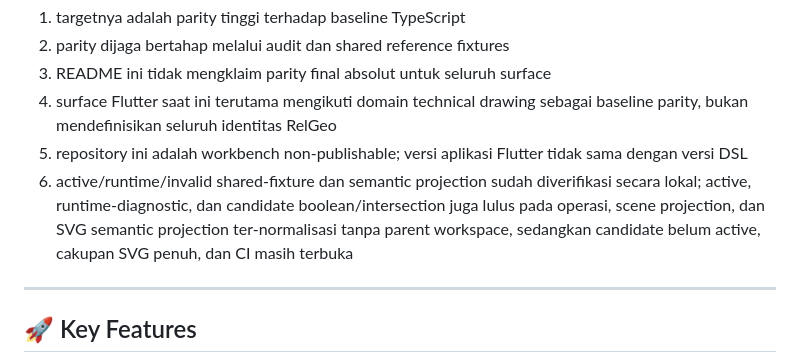
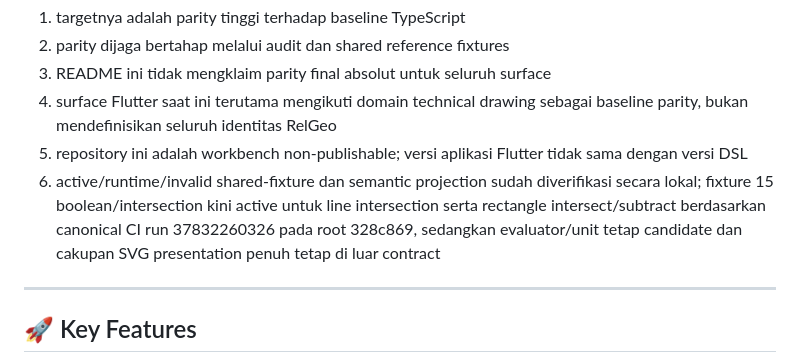
Before and after one commit to relgeo/flutter, a Markdown page: README.md, the part around the change. Rendered like a GitHub page.

Commit message:
fix: update README to clarify shared-fixture verification and active boolean/intersection status

```diff
--- a/README.md
+++ b/README.md
@@ -9,7 +9,7 @@ Status posisi repo saat ini:
 3. README ini tidak mengklaim parity final absolut untuk seluruh surface
 4. surface Flutter saat ini terutama mengikuti domain technical drawing sebagai baseline parity, bukan mendefinisikan seluruh identitas RelGeo
 5. repository ini adalah workbench non-publishable; versi aplikasi Flutter tidak sama dengan versi DSL
-6. active/runtime/invalid shared-fixture dan semantic projection sudah diverifikasi secara lokal; active, runtime-diagnostic, dan candidate boolean/intersection juga lulus pada operasi, scene projection, dan SVG semantic projection ter-normalisasi tanpa parent workspace, sedangkan candidate belum active, cakupan SVG penuh, dan CI masih terbuka
+6. active/runtime/invalid shared-fixture dan semantic projection sudah diverifikasi secara lokal; fixture 15 boolean/intersection kini active untuk line intersection serta rectangle intersect/subtract berdasarkan canonical CI run 37832260326 pada root 328c869, sedangkan evaluator/unit tetap candidate dan cakupan SVG presentation penuh tetap di luar contract
 
 ---
 
```
